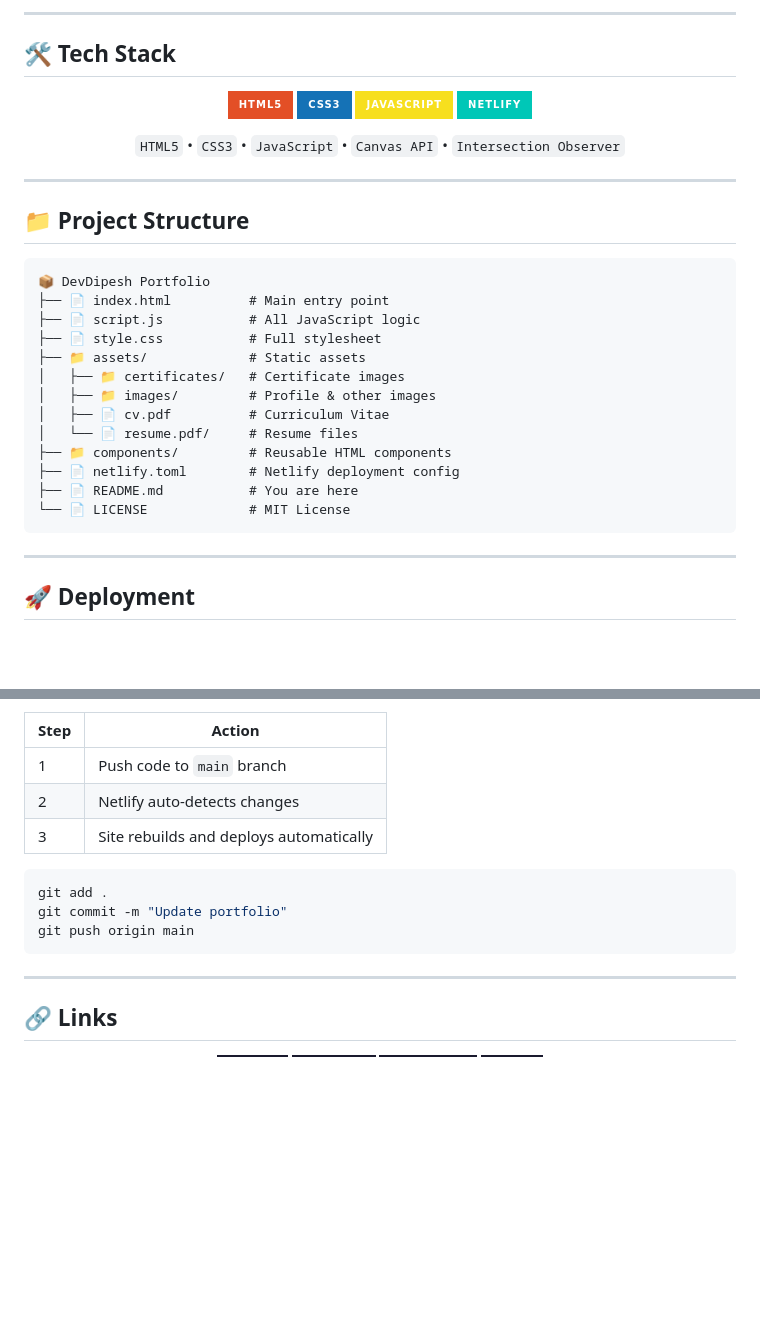
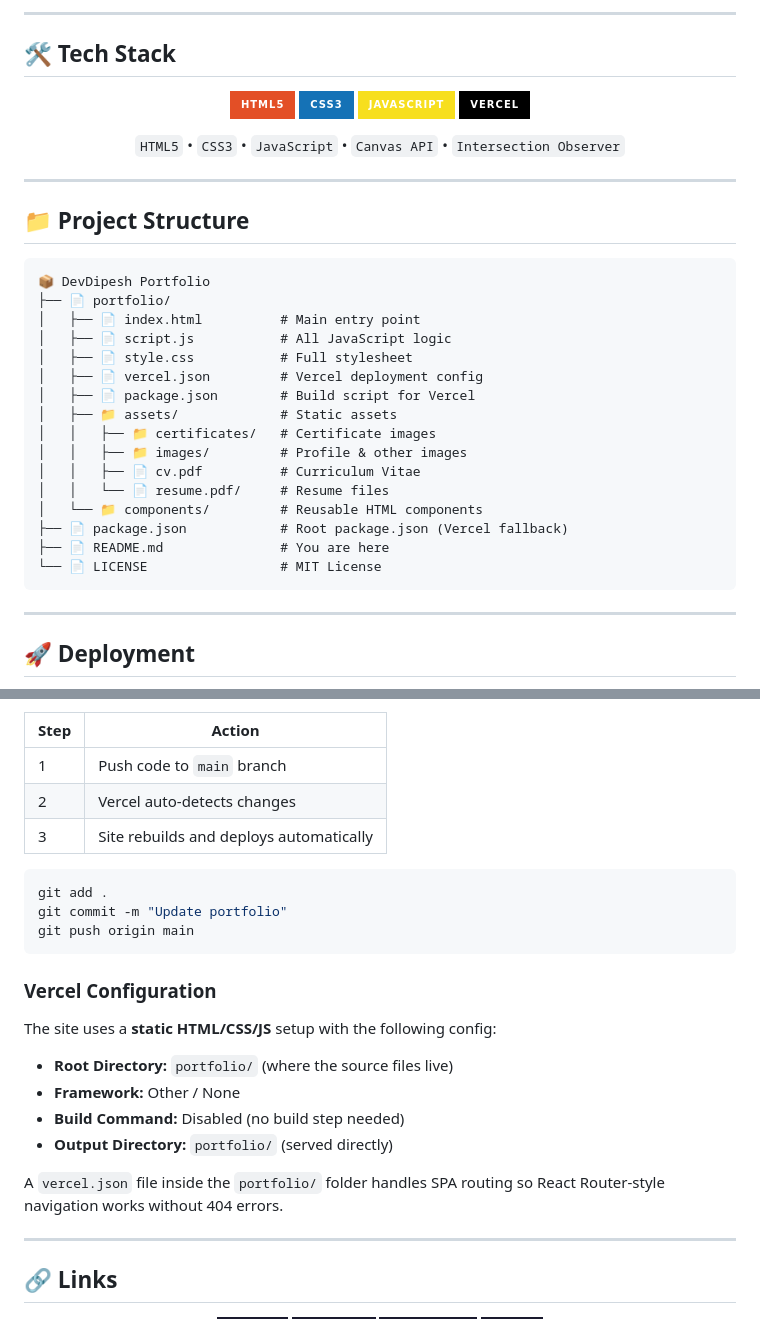
Before and after one commit to dipeshgirase12-ai/Dipesh-portfolio, a Markdown page: README.md, 2 parts joined by grey strips. GitHub-like rendering; badges without logos; blank space fills up the shorter version.

Commit message:
Update README: replace Netlify references with Vercel, update project structure and deployment instructions

````diff
--- a/README.md
+++ b/README.md
@@ -54,7 +54,7 @@ A **cyber-themed portfolio** website showcasing projects, skills, certifications
   <img src="https://img.shields.io/badge/HTML5-E34F26?style=for-the-badge&logo=html5&logoColor=white" />
   <img src="https://img.shields.io/badge/CSS3-1572B6?style=for-the-badge&logo=css3&logoColor=white" />
   <img src="https://img.shields.io/badge/JavaScript-F7DF1E?style=for-the-badge&logo=javascript&logoColor=black" />
-  <img src="https://img.shields.io/badge/Netlify-00C7B7?style=for-the-badge&logo=netlify&logoColor=white" />
+  <img src="https://img.shields.io/badge/Vercel-000000?style=for-the-badge&logo=vercel&logoColor=white" />
 </p>
 
 <p align="center">
@@ -71,18 +71,21 @@ A **cyber-themed portfolio** website showcasing projects, skills, certifications
 
 ```
 📦 DevDipesh Portfolio
-├── 📄 index.html          # Main entry point
-├── 📄 script.js           # All JavaScript logic
-├── 📄 style.css           # Full stylesheet
-├── 📁 assets/             # Static assets
-│   ├── 📁 certificates/   # Certificate images
-│   ├── 📁 images/         # Profile & other images
-│   ├── 📄 cv.pdf          # Curriculum Vitae
-│   └── 📄 resume.pdf/     # Resume files
-├── 📁 components/         # Reusable HTML components
-├── 📄 netlify.toml        # Netlify deployment config
-├── 📄 README.md           # You are here
-└── 📄 LICENSE             # MIT License
+├── 📄 portfolio/
+│   ├── 📄 index.html          # Main entry point
+│   ├── 📄 script.js           # All JavaScript logic
+│   ├── 📄 style.css           # Full stylesheet
+│   ├── 📄 vercel.json         # Vercel deployment config
+│   ├── 📄 package.json        # Build script for Vercel
+│   ├── 📁 assets/             # Static assets
+│   │   ├── 📁 certificates/   # Certificate images
+│   │   ├── 📁 images/         # Profile & other images
+│   │   ├── 📄 cv.pdf          # Curriculum Vitae
+│   │   └── 📄 resume.pdf/     # Resume files
+│   └── 📁 components/         # Reusable HTML components
+├── 📄 package.json            # Root package.json (Vercel fallback)
+├── 📄 README.md               # You are here
+└── 📄 LICENSE                 # MIT License
 ```
 
 ---
@@ -98,7 +97,7 @@ This site is deployed on **Netlify** with continuous deployment from the `main`
 | Step | Action |
 |------|--------|
 | 1 | Push code to `main` branch |
-| 2 | Netlify auto-detects changes |
+| 2 | Vercel auto-detects changes |
 | 3 | Site rebuilds and deploys automatically |
 
 ```bash
@@ -106,6 +105,17 @@ git add .
 git commit -m "Update portfolio"
 git push origin main
 ```
+
+### Vercel Configuration
+
+The site uses a **static HTML/CSS/JS** setup with the following config:
+
+- **Root Directory:** `portfolio/` (where the source files live)
+- **Framework:** Other / None
+- **Build Command:** Disabled (no build step needed)
+- **Output Directory:** `portfolio/` (served directly)
+
+A `vercel.json` file inside the `portfolio/` folder handles SPA routing so React Router-style navigation works without 404 errors.
 
 ---
 
````
Also changed, not shown: other parts of README.md (+4 -8 lines).
